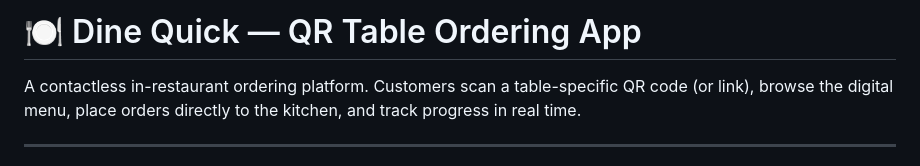
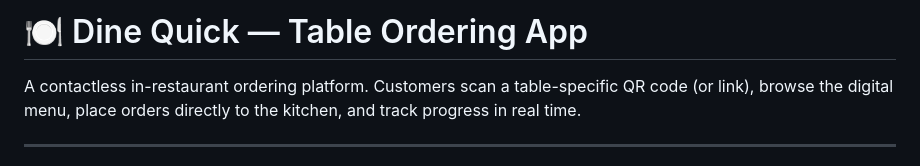
Before and after one commit to BVSSandilyan/Dine-Quick-Smart-Restaurant-Ordering-and-Kitchen-Management-System, a Markdown page: dine_quick/README.md, the part around the change. GitHub-like rendering.

```diff
--- a/dine_quick/README.md
+++ b/dine_quick/README.md
@@ -1,4 +1,4 @@
-# 🍽️ Dine Quick — QR Table Ordering App
+# 🍽️ Dine Quick —  Table Ordering App
 
 A contactless in-restaurant ordering platform. Customers scan a table-specific QR code (or link), browse the digital menu, place orders directly to the kitchen, and track progress in real time.
 
```
